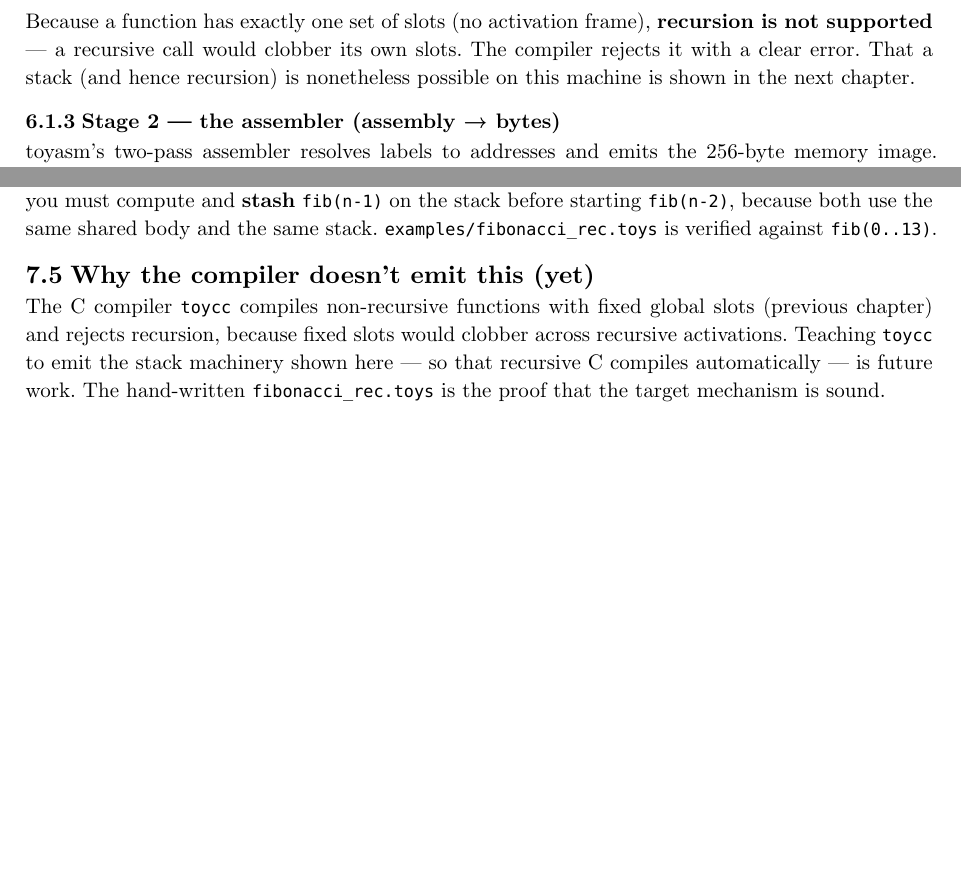
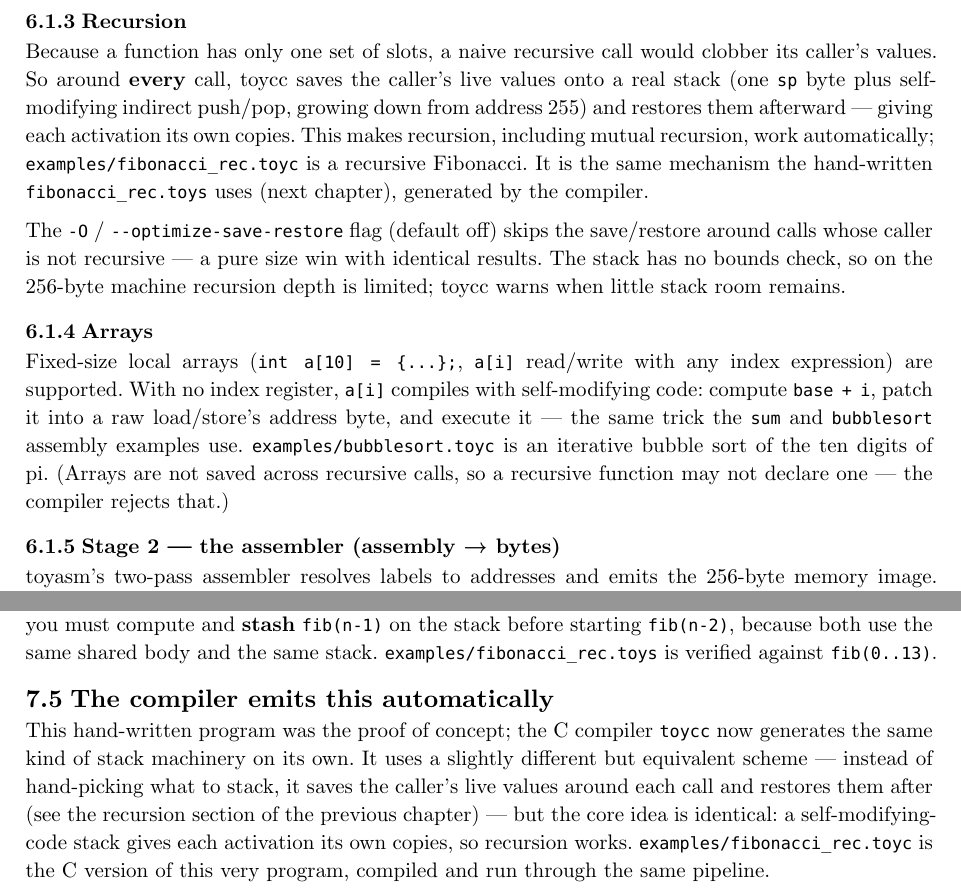
Before and after one commit to manfredscheucher/pytoy, a Typst document (doc-typst/main.typ, which reads doc-typst/chapters/05-compiler.typ, doc-typst/chapters/08-stack-and-recursion.typ): two parts of pages 14 and 16 of 19, joined at a grey line, cut at the place of the change, the shorter picture padded with empty space. Compiled offline with Typst 0.15.

Commit message:
docs: PDF catches up — recursion, arrays, bubble sort in the compiler
The code moved ahead of the manual. Updated:
- compiler chapter: recursion IS supported now (save/restore stack + -O), plus
  fixed-size arrays via self-modifying indexed access (was 'recursion not
  supported')
- stack/recursion chapter: toycc emits the stack automatically now (was 'future
  work'); fibonacci_rec.toyc is the C version
- rebuilt toyasm.pdf

```diff
--- a/doc-typst/chapters/05-compiler.typ
+++ b/doc-typst/chapters/05-compiler.typ
@@ -65,10 +65,31 @@ pointer, and no indirect jump, so a non-recursive function is compiled with
   number identifying *this* call site, and jumps to the body;
 - a compare-chain on the marker jumps back to the correct call site.
 
-Because a function has exactly one set of slots (no activation frame),
-*recursion is not supported* --- a recursive call would clobber its own slots.
-The compiler rejects it with a clear error. That a stack (and hence recursion)
-is nonetheless possible on this machine is shown in the next chapter.
+=== Recursion
+
+Because a function has only one set of slots, a naive recursive call would
+clobber its caller's values. So around *every* call, toycc saves the caller's
+live values onto a real stack (one `sp` byte plus self-modifying indirect
+push/pop, growing down from address 255) and restores them afterward --- giving
+each activation its own copies. This makes recursion, including mutual
+recursion, work automatically; `examples/fibonacci_rec.toyc` is a recursive
+Fibonacci. It is the same mechanism the hand-written `fibonacci_rec.toys` uses
+(next chapter), generated by the compiler.
+
+The `-O` / `--optimize-save-restore` flag (default off) skips the save/restore
+around calls whose caller is not recursive --- a pure size win with identical
+results. The stack has no bounds check, so on the 256-byte machine recursion
+depth is limited; toycc warns when little stack room remains.
+
+=== Arrays
+
+Fixed-size local arrays (`int a[10] = {...};`, `a[i]` read/write with any index
+expression) are supported. With no index register, `a[i]` compiles with
+self-modifying code: compute `base + i`, patch it into a raw load/store's
+address byte, and execute it --- the same trick the `sum` and `bubblesort`
+assembly examples use. `examples/bubblesort.toyc` is an iterative bubble sort of
+the ten digits of pi. (Arrays are not saved across recursive calls, so a
+recursive function may not declare one --- the compiler rejects that.)
 
 === Stage 2 --- the assembler (assembly #sym.arrow bytes)
 
--- a/doc-typst/chapters/08-stack-and-recursion.typ
+++ b/doc-typst/chapters/08-stack-and-recursion.typ
@@ -75,11 +75,13 @@ The subtle point --- pointed out during design and confirmed by hand-tracing
 before starting `fib(n-2)`, because both use the same shared body and the same
 stack. `examples/fibonacci_rec.toys` is verified against `fib(0..13)`.
 
-== Why the compiler doesn't emit this (yet)
+== The compiler emits this automatically
 
-The C compiler `toycc` compiles non-recursive functions with fixed global slots
-(previous chapter) and rejects recursion, because fixed slots would clobber
-across recursive activations. Teaching `toycc` to emit the stack machinery
-shown here --- so that recursive C compiles automatically --- is future work.
-The hand-written `fibonacci_rec.toys` is the proof that the target mechanism is
-sound.
+This hand-written program was the proof of concept; the C compiler `toycc` now
+generates the same kind of stack machinery on its own. It uses a slightly
+different but equivalent scheme --- instead of hand-picking what to stack, it
+saves the caller's live values around each call and restores them after (see the
+recursion section of the previous chapter) --- but the core idea is identical:
+a self-modifying-code stack gives each activation its own copies, so recursion
+works. `examples/fibonacci_rec.toyc` is the C version of this very program,
+compiled and run through the same pipeline.
```
Also changed, not shown: doc-typst/toyasm.pdf, doc-typst/chapters/05-compiler.typ (6 more changed lines).
